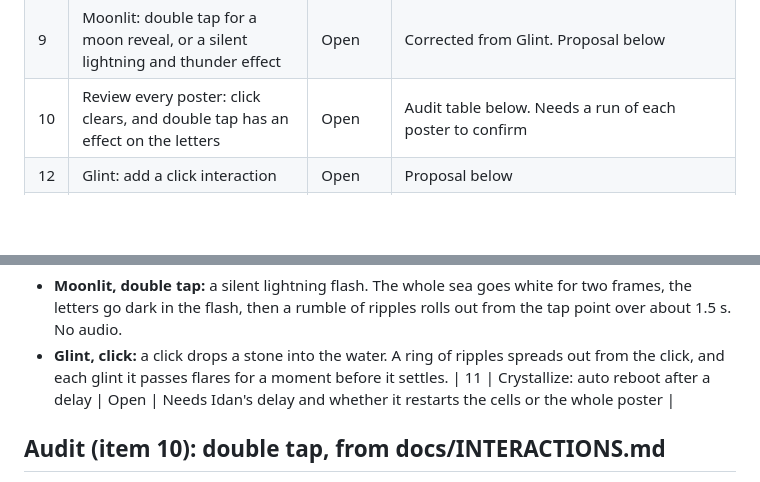
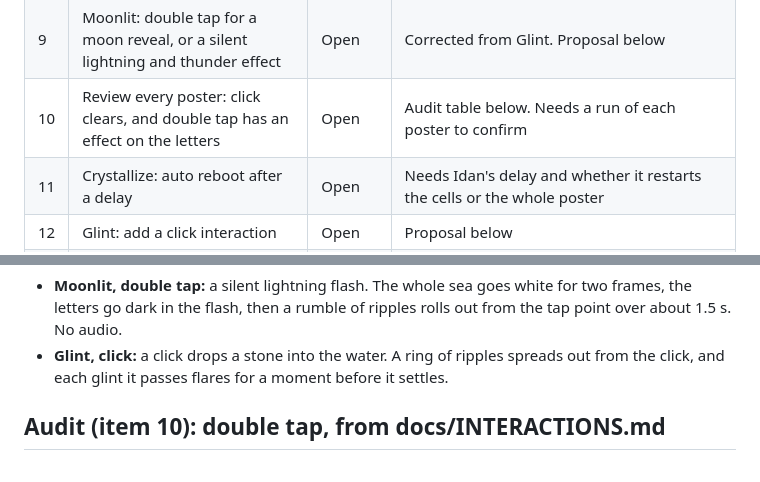
Before and after one commit to idansgv/still-water-type, a Markdown page: docs/TODO.md, 2 parts joined by grey strips. GitHub-like rendering; blank space fills up the shorter version.

Commit message:
To-do: keep Crystallize row inside the table
Co-Authored-By: Claude <noreply@anthropic.com>

```diff
--- a/docs/TODO.md
+++ b/docs/TODO.md
@@ -11,6 +11,7 @@ Status as of 29 Oct 2026. Tick items off here as they land.
 | 8 | Share image: improve it | Check | `69c9240` already changed it to an Idan Segev wordmark. Check whether that's what Idan wanted |
 | 9 | Moonlit: double tap for a moon reveal, or a silent lightning and thunder effect | Open | Corrected from Glint. Proposal below |
 | 10 | Review every poster: click clears, and double tap has an effect on the letters | Open | Audit table below. Needs a run of each poster to confirm |
+| 11 | Crystallize: auto reboot after a delay | Open | Needs Idan's delay and whether it restarts the cells or the whole poster |
 | 12 | Glint: add a click interaction | Open | Proposal below |
 | 13 | Customize interaction: more posters take the visitor's name | Open | Only Still Water takes it so far. Each poster opts in with `nameable: true` and needs its letters drawn from `stage.words` |
 | 14 | Customize share: share a customized poster with the name | Open | The share link carries `?n=` for Still Water. Check that the share page and its preview carry the name too |
@@ -18,7 +19,6 @@ Status as of 29 Oct 2026. Tick items off here as they land.
 **Proposals (not built, for approval)**
 - **Moonlit, double tap:** a silent lightning flash. The whole sea goes white for two frames, the letters go dark in the flash, then a rumble of ripples rolls out from the tap point over about 1.5 s. No audio.
 - **Glint, click:** a click drops a stone into the water. A ring of ripples spreads out from the click, and each glint it passes flares for a moment before it settles.
-| 11 | Crystallize: auto reboot after a delay | Open | Needs Idan's delay and whether it restarts the cells or the whole poster |
 
 
 ## Audit (item 10): double tap, from docs/INTERACTIONS.md
```
